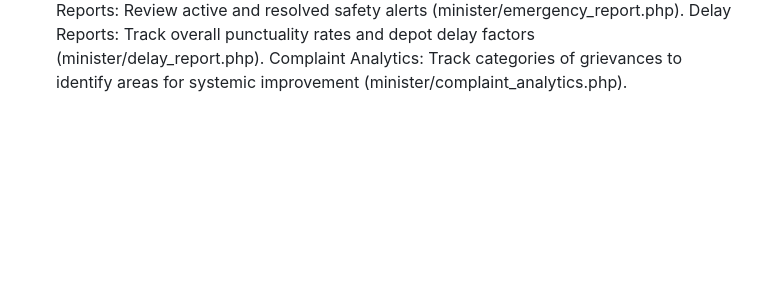
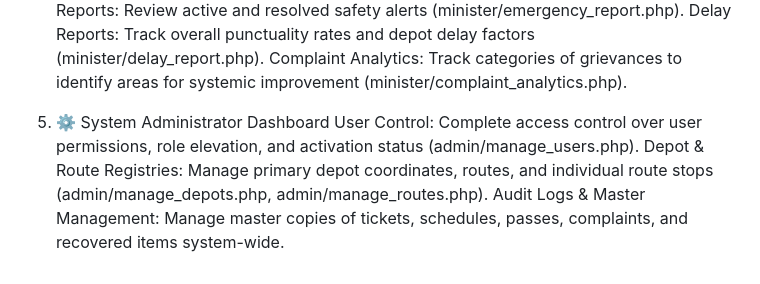
Before and after one commit to prakash200514/TN-ASIA, a Markdown page: README.md, the part around the change. GitHub-like rendering; blank space fills up the shorter version.

```diff
--- a/README.md
+++ b/README.md
@@ -50,3 +50,8 @@ Depot Performance: Comparative analysis of efficiency, bookings, and revenue met
 Emergency Reports: Review active and resolved safety alerts (minister/emergency_report.php).
 Delay Reports: Track overall punctuality rates and depot delay factors (minister/delay_report.php).
 Complaint Analytics: Track categories of grievances to identify areas for systemic improvement (minister/complaint_analytics.php).
+
+5. ⚙️ System Administrator Dashboard
+User Control: Complete access control over user permissions, role elevation, and activation status (admin/manage_users.php).
+Depot & Route Registries: Manage primary depot coordinates, routes, and individual route stops (admin/manage_depots.php, admin/manage_routes.php).
+Audit Logs & Master Management: Manage master copies of tickets, schedules, passes, complaints, and recovered items system-wide.
```
